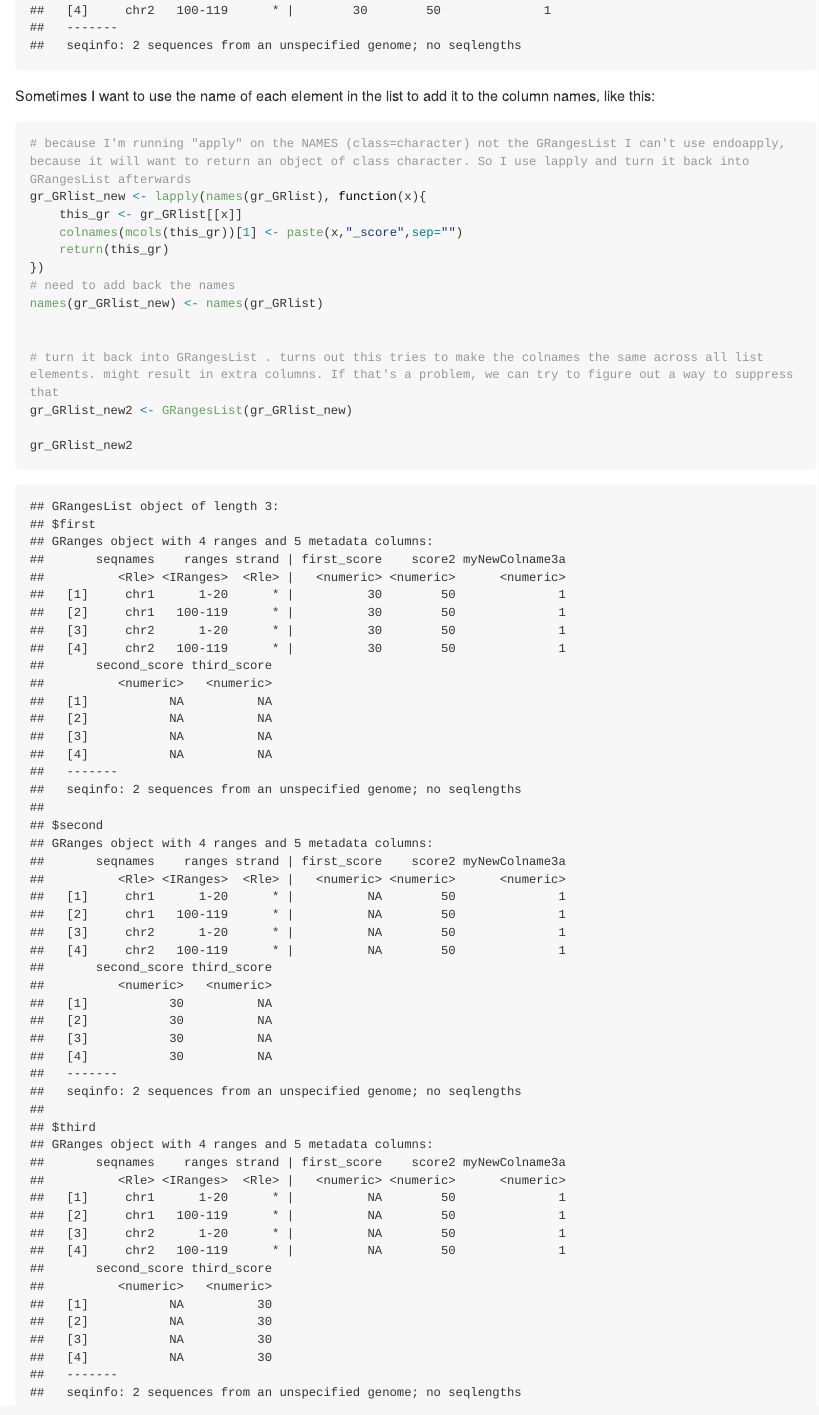
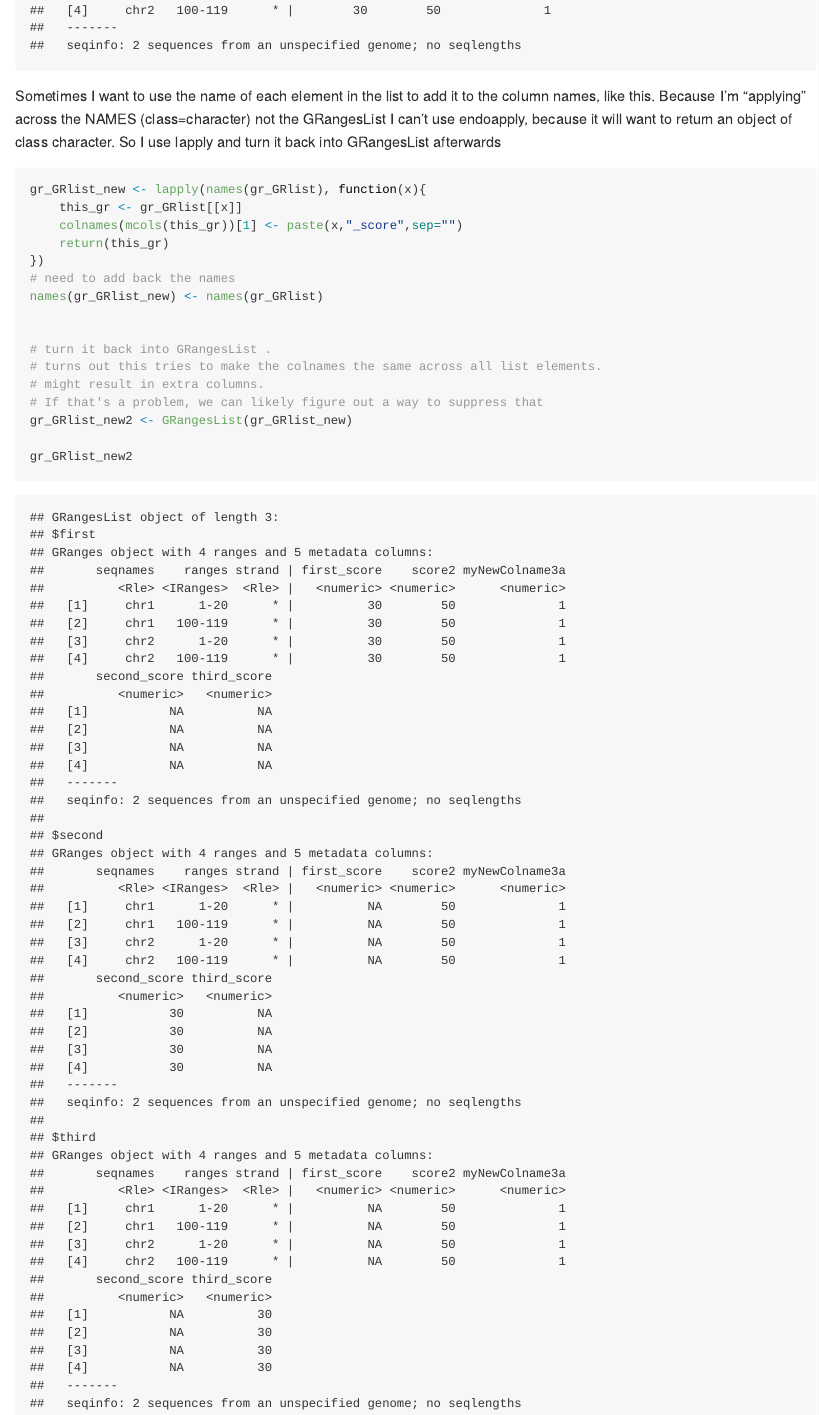
Before and after one commit to jayoung/MalikLab_bioinformaticsResources, an R Markdown document (codeBits/forGrant/renameGrangesColumn.Rmd): the page in a window 1100 px wide, from 2820 px down. The pictures show the output file codeBits/forGrant/renameGrangesColumn.md that the author committed with the source, drawn offline in the style of GitHub; long lines of code are wrapped.

Commit message:
cosmetic changes

````diff
--- a/codeBits/forGrant/renameGrangesColumn.Rmd
+++ b/codeBits/forGrant/renameGrangesColumn.Rmd
@@ -73,9 +73,9 @@ gr_GRlist <- endoapply(gr_GRlist, function(x){
 gr_GRlist
 ```
 
-Sometimes I want to use the name of each element in the list to add it to the column names, like this:
+Sometimes I want to use the name of each element in the list to add it to the column names, like this. Because I'm "applying" across the NAMES (class=character) not the GRangesList I can't use endoapply, because it will want to return an object of class character. So I use lapply and turn it back into GRangesList afterwards
+
 ```{r}
-# because I'm running "apply" on the NAMES (class=character) not the GRangesList I can't use endoapply, because it will want to return an object of class character. So I use lapply and turn it back into GRangesList afterwards
 gr_GRlist_new <- lapply(names(gr_GRlist), function(x){
     this_gr <- gr_GRlist[[x]]
     colnames(mcols(this_gr))[1] <- paste(x,"_score",sep="")
@@ -85,7 +85,10 @@ gr_GRlist_new <- lapply(names(gr_GRlist), function(x){
 names(gr_GRlist_new) <- names(gr_GRlist)
 
 
-# turn it back into GRangesList . turns out this tries to make the colnames the same across all list elements. might result in extra columns. If that's a problem, we can try to figure out a way to suppress that
+# turn it back into GRangesList .
+# turns out this tries to make the colnames the same across all list elements.
+# might result in extra columns.
+# If that's a problem, we can likely figure out a way to suppress that
 gr_GRlist_new2 <- GRangesList(gr_GRlist_new)
 
 gr_GRlist_new2
````
Also changed, not shown: codeBits/forGrant/renameGrangesColumn.md.
